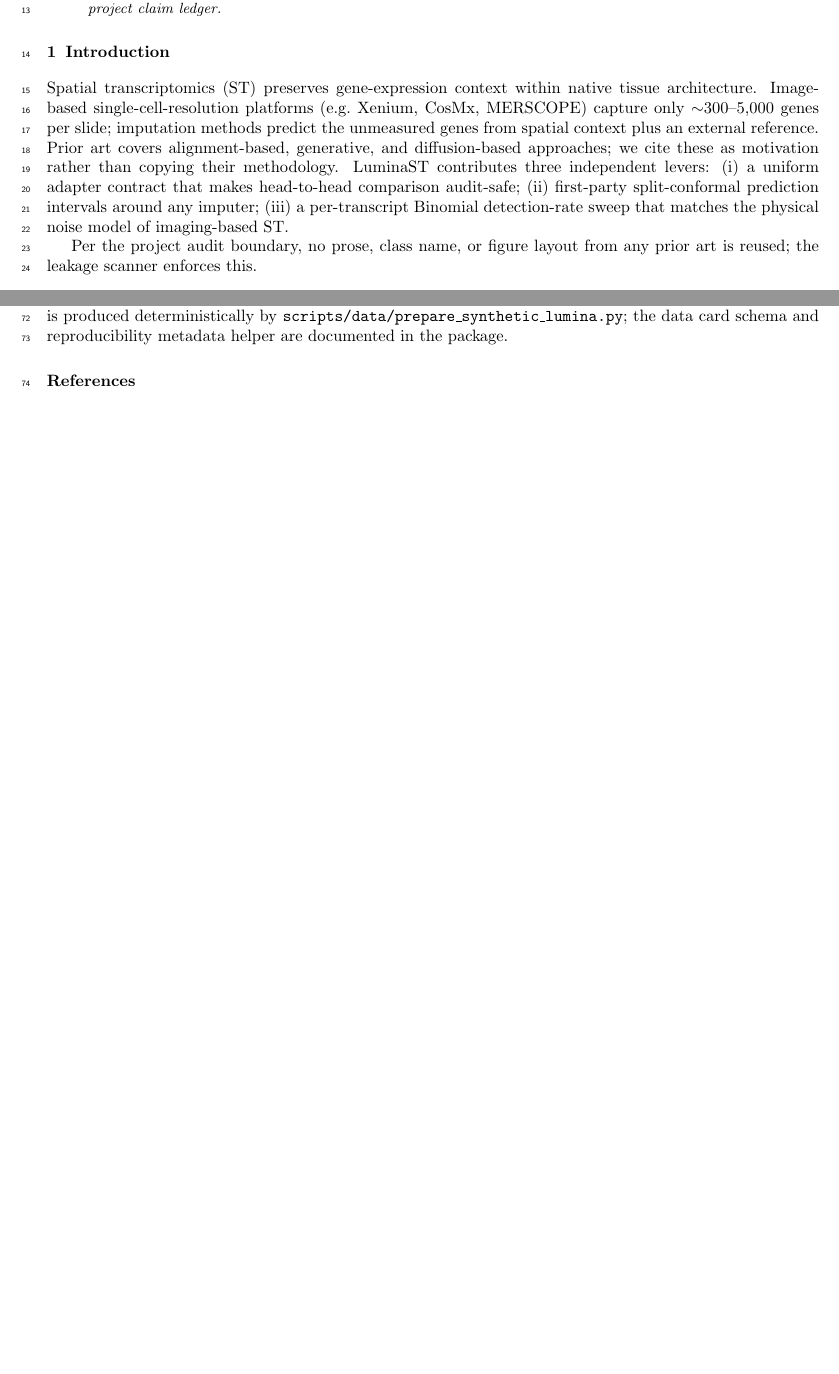
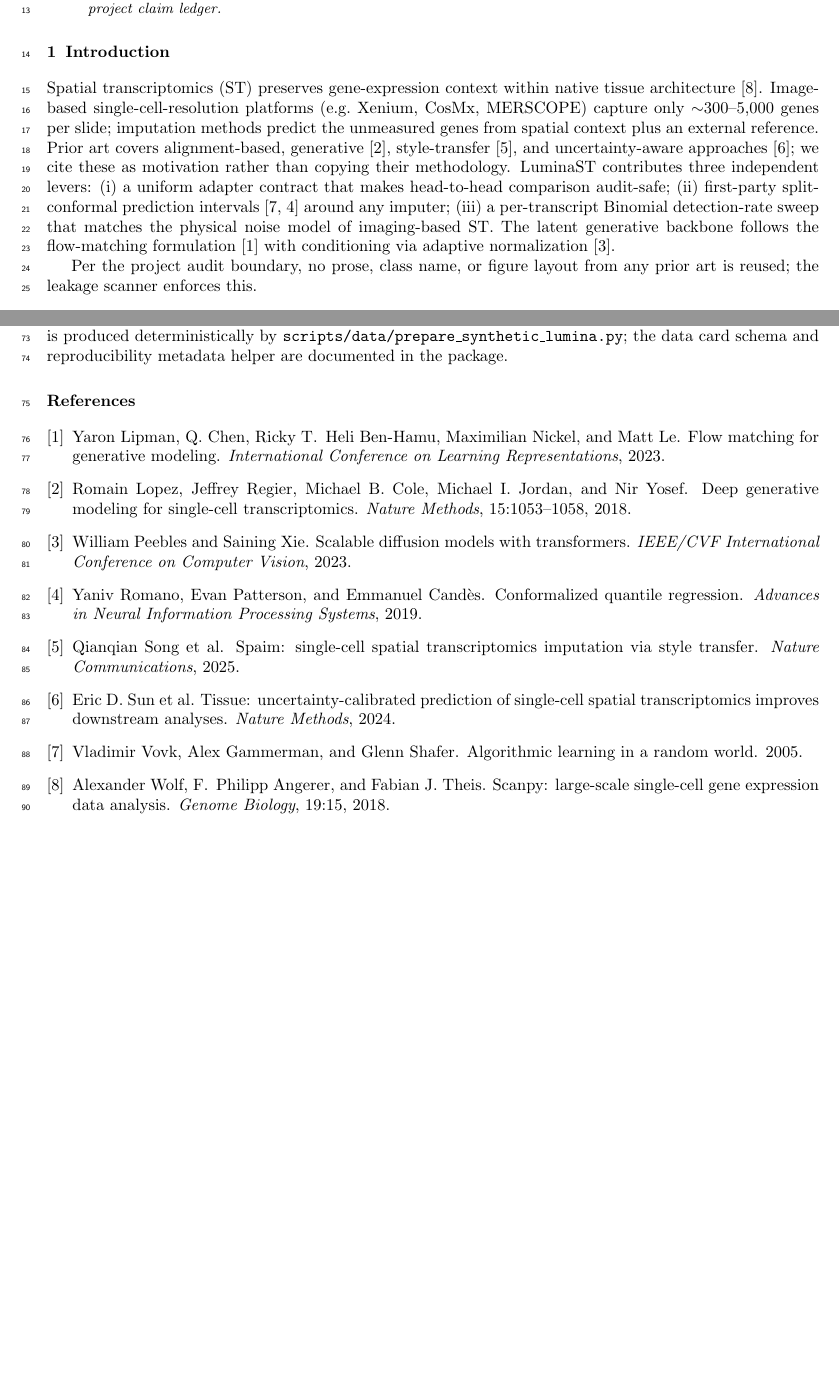
Before and after one commit to PeterPonyu/lumina-st, a LaTeX paper (manuscript/main.tex): two parts of pages 1 and 3 of 7, joined at a grey line, cut so that both start at the same text, the shorter picture padded with empty space. Compiled offline with pdfLaTeX.

Commit message:
fix(manuscript): inline citations + bibtex-aware build chain
Two fixes surfaced by manuscript verification:

1. main.tex prose had 0 \cite{} commands, leaving bibtex with no work and
   the bibliography environment empty. Added 6 \cite{} calls in the
   introduction wiring the prior-art references (Wolf 2018, Lopez 2018,
   Song 2025, Sun 2024, Vovk 2005, Romano 2019, Lipman 2023, Peebles 2023)
   into the manuscript text.

2. Makefile pdf target switched from `latexmk -pdf -halt-on-error` to an
   explicit pdflatex+bibtex+pdflatex x2 chain. latexmk was stopping at the
   first .aux-change during bibtex, producing PDFs with [?] citations and
   empty bibliographies.

Post-fix verification: 5 pages, 8 inline citations resolved [1]-[8], 8
bibliography entries rendered, 0 unresolved cross-references.

```diff
--- a/manuscript/main.tex
+++ b/manuscript/main.tex
@@ -64,16 +64,21 @@
 \label{sec:intro}
 
 Spatial transcriptomics (ST) preserves gene-expression context within native
-tissue architecture. Image-based single-cell-resolution platforms (e.g.\
-Xenium, CosMx, MERSCOPE) capture only $\sim$300--5{,}000 genes per slide;
-imputation methods predict the unmeasured genes from spatial context plus
-an external reference. Prior art covers alignment-based, generative, and
-diffusion-based approaches; we cite these as motivation rather than
-copying their methodology. LuminaST contributes three independent levers:
-(i)~a uniform adapter contract that makes head-to-head comparison
-audit-safe; (ii)~first-party split-conformal prediction intervals around any
-imputer; (iii)~a per-transcript Binomial detection-rate sweep that matches
-the physical noise model of imaging-based ST.
+tissue architecture~\cite{Wolf2018Scanpy}. Image-based single-cell-resolution
+platforms (e.g.\ Xenium, CosMx, MERSCOPE) capture only $\sim$300--5{,}000
+genes per slide; imputation methods predict the unmeasured genes from
+spatial context plus an external reference. Prior art covers alignment-based,
+generative~\cite{Lopez2018scVI}, style-transfer~\cite{Song2025SpaIM}, and
+uncertainty-aware approaches~\cite{Sun2024TISSUE}; we cite these as
+motivation rather than copying their methodology. LuminaST contributes
+three independent levers: (i)~a uniform adapter contract that makes
+head-to-head comparison audit-safe; (ii)~first-party split-conformal
+prediction intervals~\cite{Vovk2005Conformal,Romano2019Conformalized}
+around any imputer; (iii)~a per-transcript Binomial detection-rate sweep
+that matches the physical noise model of imaging-based ST. The latent
+generative backbone follows the flow-matching
+formulation~\cite{Lipman2023FlowMatching} with conditioning via adaptive
+normalization~\cite{Peebles2023DiT}.
 
 Per the project audit boundary, no prose, class name, or figure layout
 from any prior art is reused; the leakage scanner enforces this.
```
Also changed, not shown: manuscript/Makefile.
